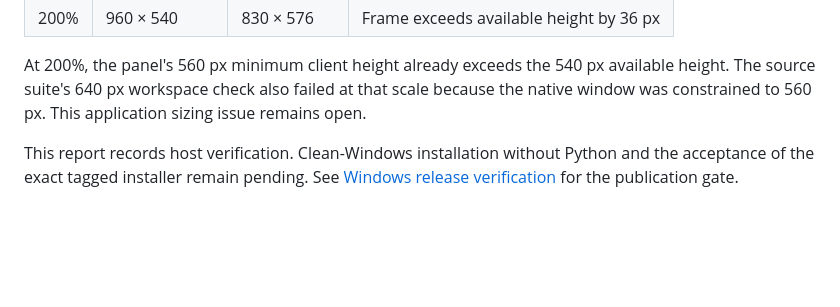
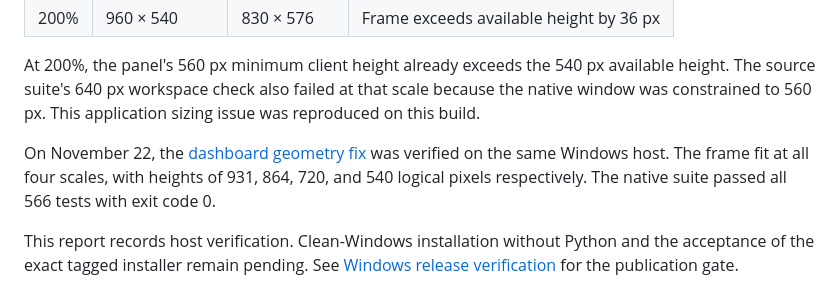
Before and after one commit to amkumirab/gaming-buddy, a Markdown page: docs/windows-host-verification-2026-11-21.md, the part around the change. Drawn GitHub-style; blank space fills up the shorter version.

```diff
--- a/docs/windows-host-verification-2026-11-21.md
+++ b/docs/windows-host-verification-2026-11-21.md
@@ -93,7 +93,12 @@ available logical desktop. Values are logical pixels.
 At 200%, the panel's 560 px minimum client height already exceeds the 540 px
 available height. The source suite's 640 px workspace check also failed at
 that scale because the native window was constrained to 560 px. This
-application sizing issue remains open.
+application sizing issue was reproduced on this build.
+
+On November 22, the [dashboard geometry fix](https://github.com/amkumirab/gaming-buddy/commit/3635fdf318a2c979bc6e7f5b98cad396f857003c)
+was verified on the same Windows host. The frame fit at all four scales, with
+heights of 931, 864, 720, and 540 logical pixels respectively. The native suite
+passed all 566 tests with exit code 0.
 
 This report records host verification. Clean-Windows installation without
 Python and the acceptance of the exact tagged installer remain pending.
```
Also changed, not shown: README.md (+2 -2 lines), docs/screenshots/README.md (+13 -0 lines), docs/screenshots/library-high-scaling.png (added).
